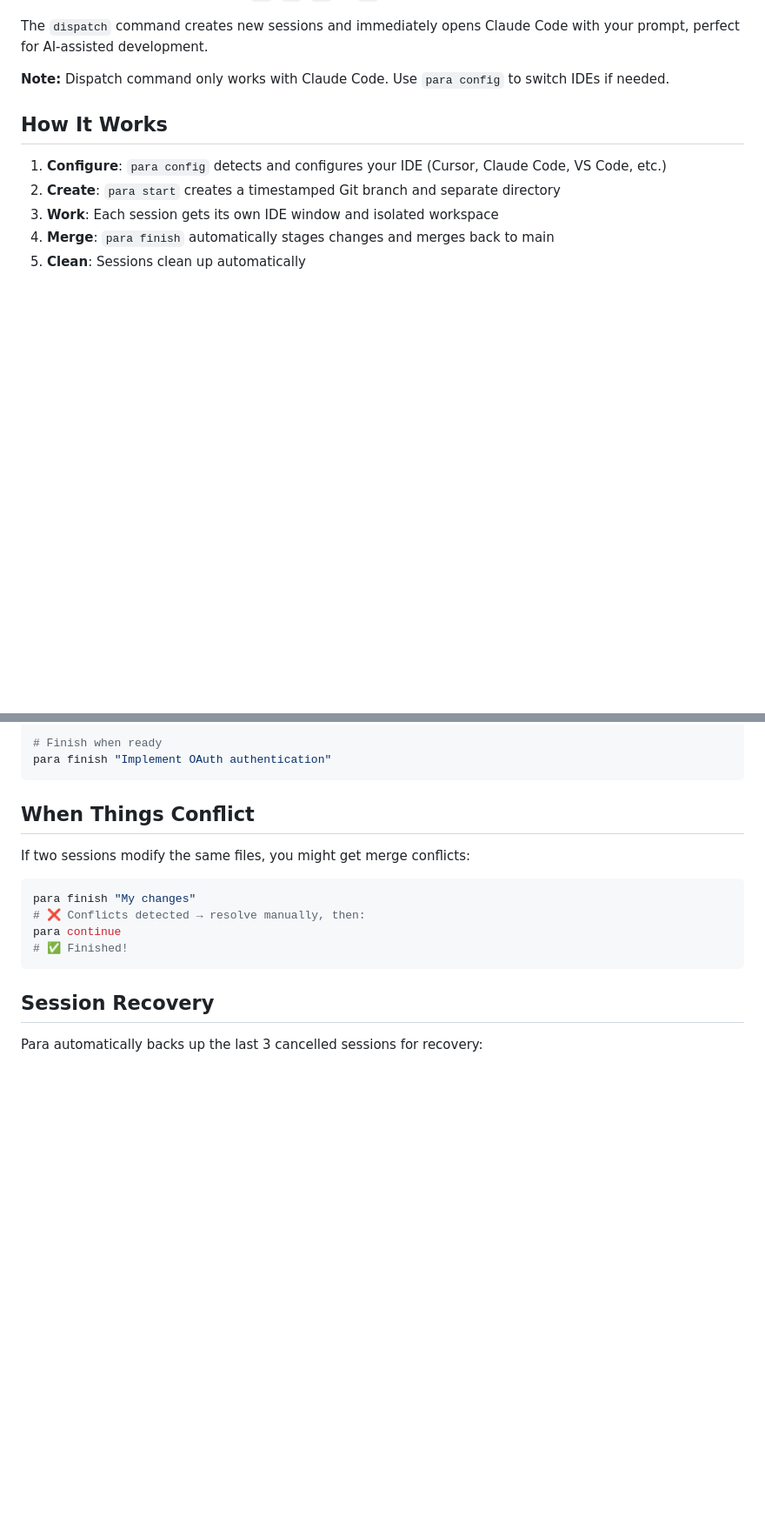
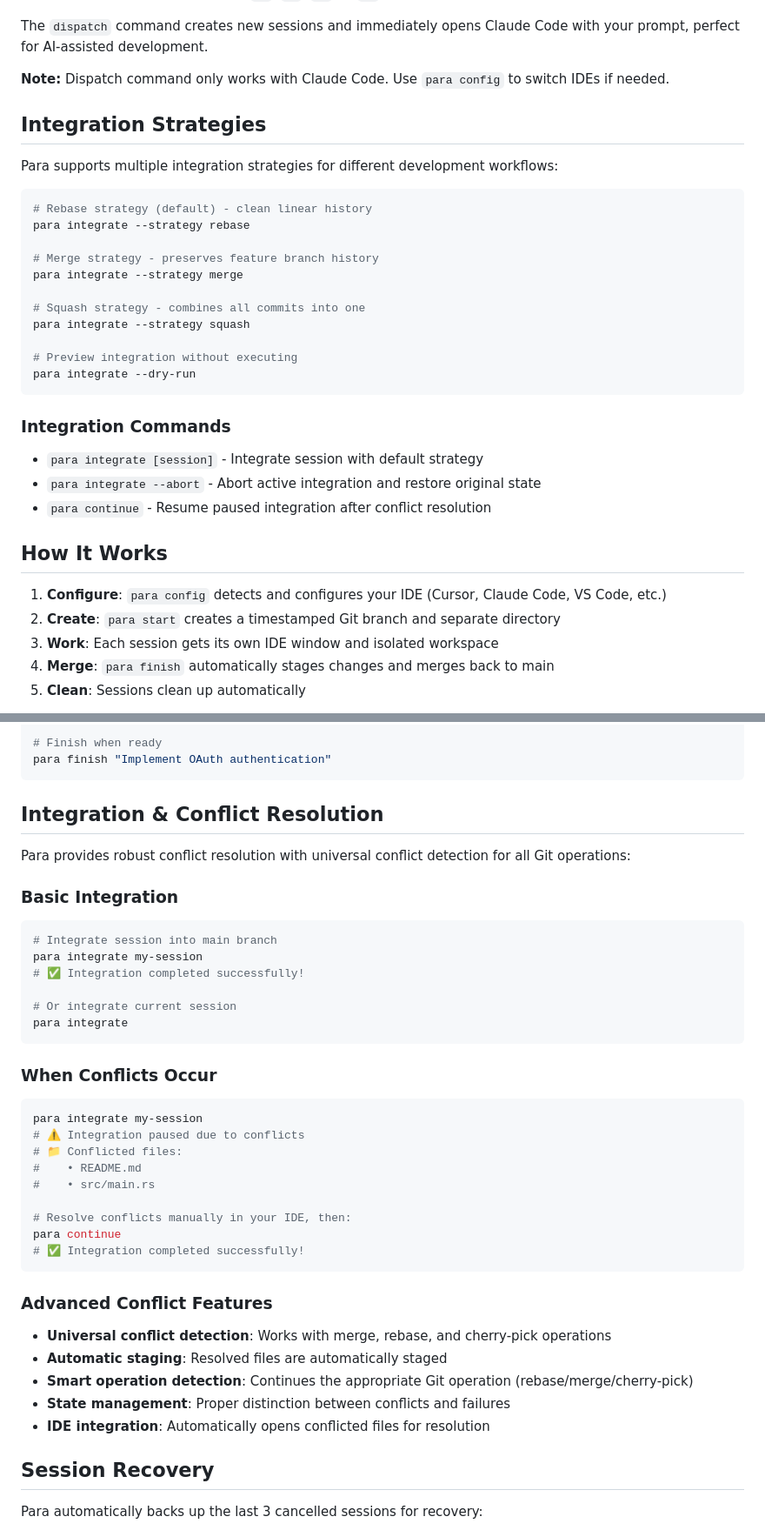
Before and after one commit to 2mawi2/para, a Markdown page: README.md, 2 parts joined by grey strips. Shown at 87% size. Rendered like a GitHub page; blank space fills up the shorter version.

Commit message:
Document continue feature and integration functionality
- Add comprehensive integration strategies documentation (rebase, merge, squash)
- Document universal conflict detection across all Git operations
- Add detailed conflict resolution workflow with examples
- Update core commands to include integrate and enhanced continue
- Document advanced features: automatic staging, smart operation detection, state management
- Add integration commands reference (integrate, continue, abort)
- Replace basic conflict handling with robust integration & conflict resolution section

````diff
--- a/README.md
+++ b/README.md
@@ -104,6 +105,29 @@ para finish "Fix bug" --branch existing-feature
 The `dispatch` command creates new sessions and immediately opens Claude Code with your prompt, perfect for AI-assisted development.
 
 **Note:** Dispatch command only works with Claude Code. Use `para config` to switch IDEs if needed.
+
+## Integration Strategies
+
+Para supports multiple integration strategies for different development workflows:
+
+```bash
+# Rebase strategy (default) - clean linear history
+para integrate --strategy rebase
+
+# Merge strategy - preserves feature branch history
+para integrate --strategy merge
+
+# Squash strategy - combines all commits into one
+para integrate --strategy squash
+
+# Preview integration without executing
+para integrate --dry-run
+```
+
+### Integration Commands
+- `para integrate [session]` - Integrate session with default strategy
+- `para integrate --abort` - Abort active integration and restore original state
+- `para continue` - Resume paused integration after conflict resolution
 
 ## How It Works
 
@@ -188,16 +212,39 @@ para dispatch --file auth-requirements.prompt
 para finish "Implement OAuth authentication"
 ```
 
-## When Things Conflict
+## Integration & Conflict Resolution
 
-If two sessions modify the same files, you might get merge conflicts:
+Para provides robust conflict resolution with universal conflict detection for all Git operations:
 
+### Basic Integration
 ```bash
-para finish "My changes"
-# ❌ Conflicts detected → resolve manually, then:
+# Integrate session into main branch
+para integrate my-session
+# ✅ Integration completed successfully!
+
+# Or integrate current session
+para integrate
+```
+
+### When Conflicts Occur
+```bash
+para integrate my-session
+# ⚠️ Integration paused due to conflicts
+# 📁 Conflicted files:
+#    • README.md
+#    • src/main.rs
+
+# Resolve conflicts manually in your IDE, then:
 para continue
-# ✅ Finished!
+# ✅ Integration completed successfully!
 ```
+
+### Advanced Conflict Features
+- **Universal conflict detection**: Works with merge, rebase, and cherry-pick operations
+- **Automatic staging**: Resolved files are automatically staged
+- **Smart operation detection**: Continues the appropriate Git operation (rebase/merge/cherry-pick)
+- **State management**: Proper distinction between conflicts and failures
+- **IDE integration**: Automatically opens conflicted files for resolution
 
 ## Session Recovery
 
````
Also changed, not shown: other parts of README.md (+2 -4 lines).
